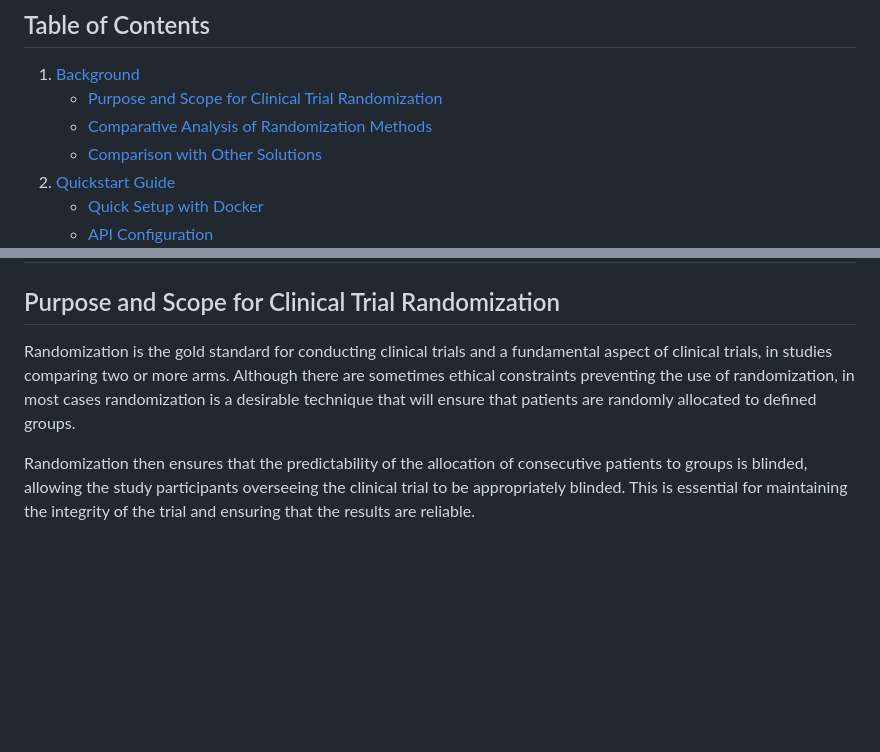
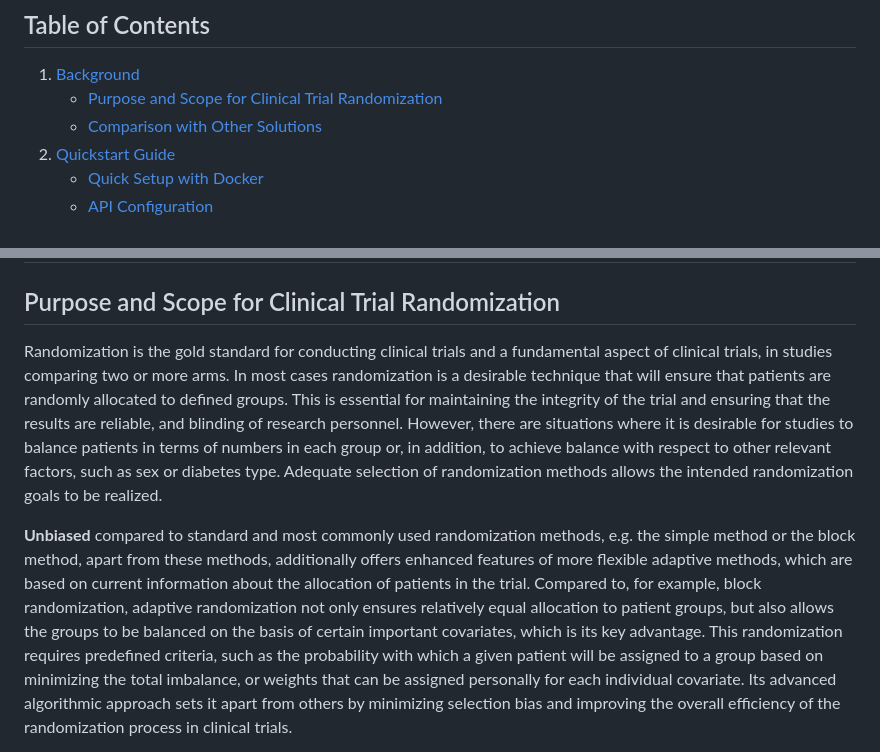
Before and after one commit to ttscience/unbiased, a Markdown page: README.md, 2 parts joined by grey strips. Drawn GitHub-style; blank space fills up the shorter version.

Commit message:
changes in part of purpose and scope delate comparative part

```diff
--- a/README.md
+++ b/README.md
@@ -18,7 +18,6 @@ By choosing **unbiased**, you're adopting a sophisticated approach to trial rand
 
 1. [Background](#background)
    - [Purpose and Scope for Clinical Trial Randomization](#purpose-and-scope-for-clinical-trial-randomization)
-   - [Comparative Analysis of Randomization Methods](#comparative-analysis-of-randomization-methods)
    - [Comparison with Other Solutions](#comparison-with-other-solutions)
 2. [Quickstart Guide](#quickstart-guide)
    - [Quick Setup with Docker](#quick-setup-with-docker)
@@ -42,7 +41,7 @@ By choosing **unbiased**, you're adopting a sophisticated approach to trial rand
 
 ## Purpose and Scope for Clinical Trial Randomization
 
-Randomization is the gold standard for conducting clinical trials and a fundamental aspect of clinical trials, in studies comparing two or more arms. Although there are sometimes ethical constraints preventing the use of randomization, in most cases randomization is a desirable technique that will ensure that patients are randomly allocated to defined groups.
+Randomization is the gold standard for conducting clinical trials and a fundamental aspect of clinical trials, in studies comparing two or more arms. In most cases randomization is a desirable technique that will ensure that patients are randomly allocated to defined groups. This is essential for maintaining the integrity of the trial and ensuring that the results are reliable, and blinding of research personnel. However, there are situations where it is desirable for studies to balance patients in terms of numbers in each group or, in addition, to achieve balance with respect to other relevant factors, such as sex or diabetes type. Adequate selection of randomization methods allows the intended randomization goals to be realized.
 
-Randomization then ensures that the predictability of the allocation of consecutive patients to groups is blinded, allowing the study participants overseeing the clinical trial to be appropriately blinded. This is essential for maintaining the integrity of the trial and ensuring that the results are reliable.
+**Unbiased** compared to standard and most commonly used randomization methods, e.g. the simple method or the block method, apart from these methods, additionally offers enhanced features of more flexible adaptive methods, which are based on current information about the allocation of patients in the trial. Compared to, for example, block randomization, adaptive randomization not only ensures relatively equal allocation to patient groups, but also allows the groups to be balanced on the basis of certain important covariates, which is its key advantage. This randomization requires predefined criteria, such as the probability with which a given patient will be assigned to a group based on minimizing the total imbalance, or weights that can be assigned personally for each individual covariate. Its advanced algorithmic approach sets it apart from others by minimizing selection bias and improving the overall efficiency of the randomization process in clinical trials.
 
```
Also changed, not shown: other parts of README.md (+2 -24 lines).
